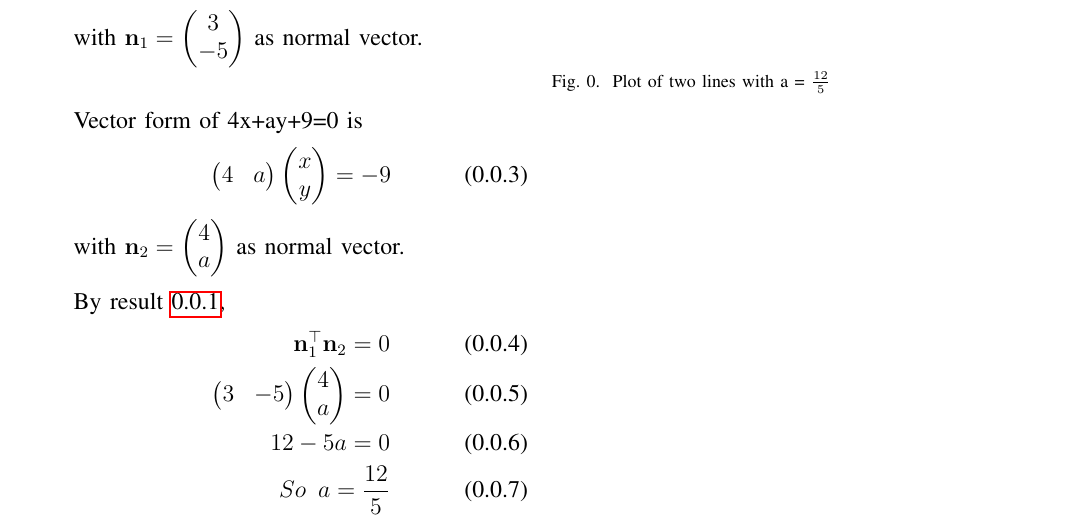
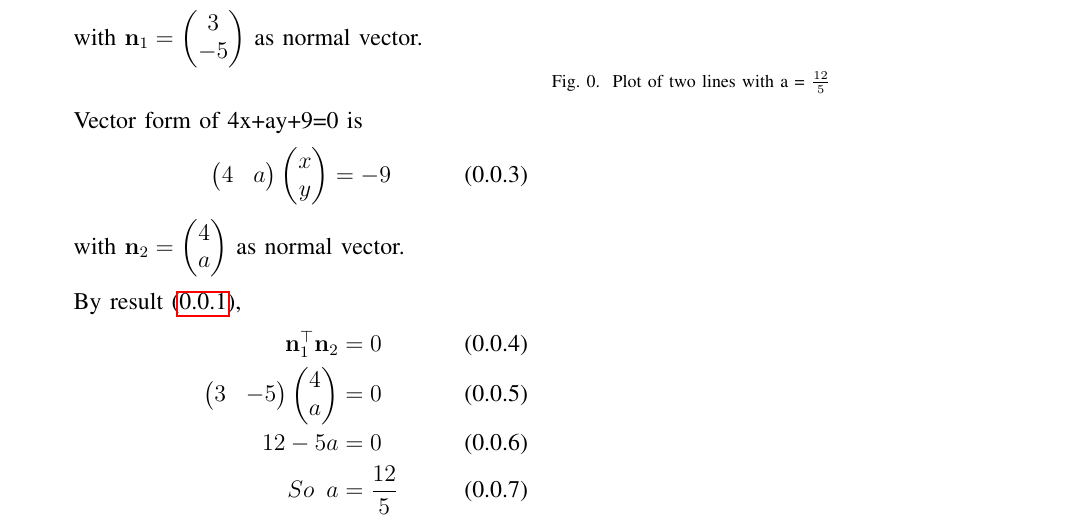
Before and after one commit to Rutheeshreddy/AI1110, a LaTeX problem sheet (Assignment-1/4b.tex): part of the page, cut so that both start at the same text. Compiled offline with pdfLaTeX.

Commit message:
Add files via upload

```diff
--- a/Assignment-1/4b.tex
+++ b/Assignment-1/4b.tex
@@ -204,12 +204,12 @@ another, find the value of a.
 \end{align}
    with $\vec{n}_2 = \myvec{4\\a}$ as normal vector.
 \newline \newline
-By result  \ref{eq:eq1},
+By result  \eqref{eq:eq1},
  \begin{align}
- \vec{n}^{\top}_1\vec{n}_2 = 0 \\
- \myvec{3&-5}\myvec{4\\a}= 0\\
-    12 - 5a = 0 \\
-   So  \,\,\,  a = \frac{12}{5}
+ \vec{n}^{\top}_1\vec{n}_2 &= 0 \\
+ \myvec{3&-5}\myvec{4\\a} &= 0\\
+    12 - 5a &= 0 \\
+   So  \,\,\,  a &= \frac{12}{5}
 \end{align}
   \\\\\\\\\\\\
 \section*{\textbf{Plot}}
```
Also changed, not shown: Assignment-1/4b.pdf.
